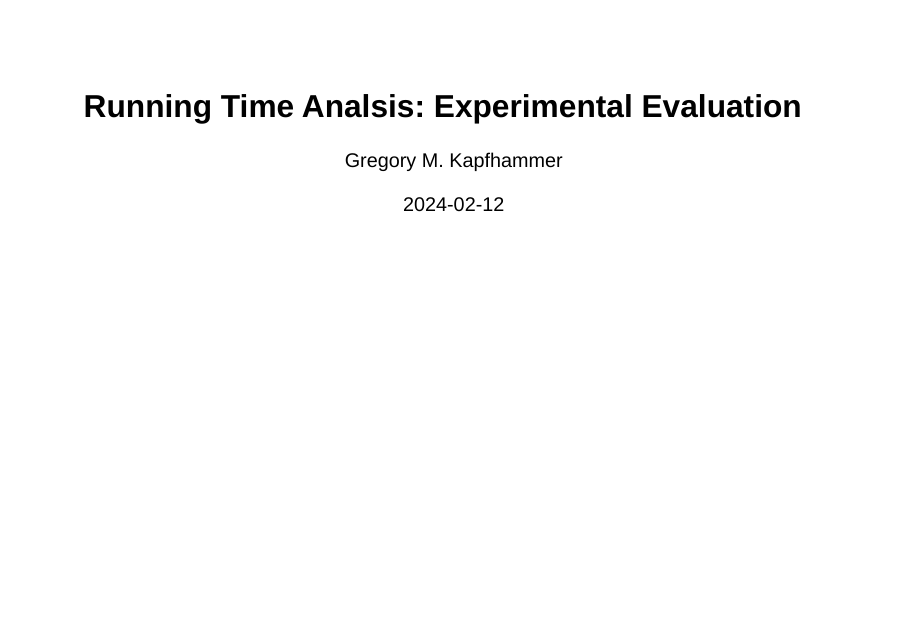
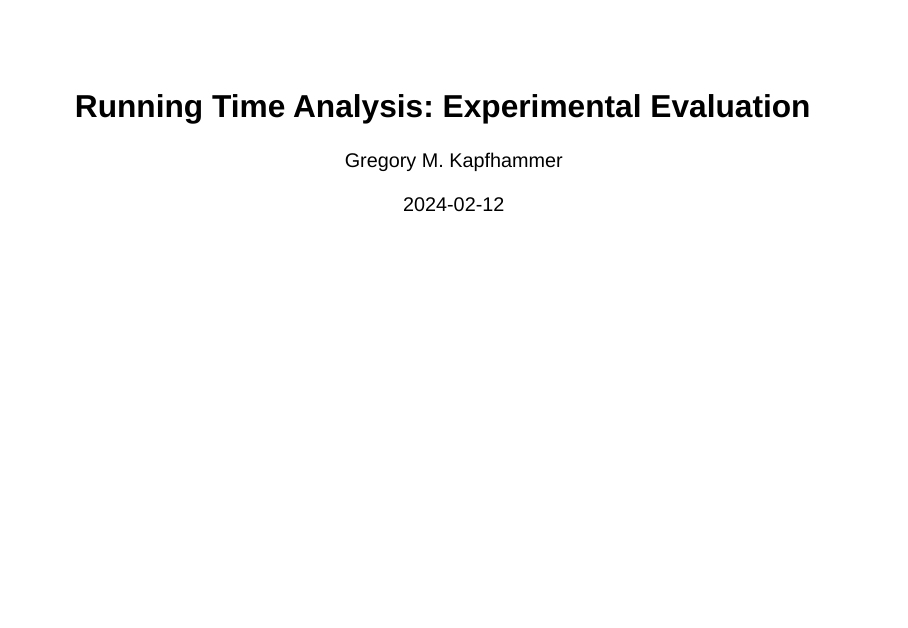
Before and after one commit to Algorithmology/www.algorithmology.org, a Quarto document (slides/weekfive/index.qmd): page 1 of 18. Rendered offline with R 4.5, knitr and Pandoc in place of Quarto, with nearby package versions; drawn as Slidy slides in place of the format the file asks for.

Commit message:
fix: Correct spelling mistake in title of slides/weekfive/index.qmd.

```diff
--- a/slides/weekfive/index.qmd
+++ b/slides/weekfive/index.qmd
@@ -1,5 +1,5 @@
 ---
-title: "Running Time Analsis: Experimental Evaluation"
+title: "Running Time Analysis: Experimental Evaluation"
 echo: true
 description: "How do you use experiments to measure the performance of a Python program?"
 date: "2024-02-12"
```
